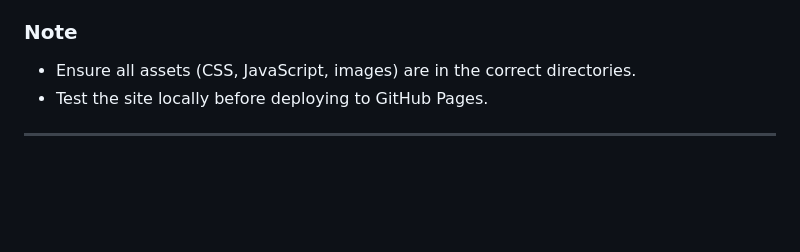
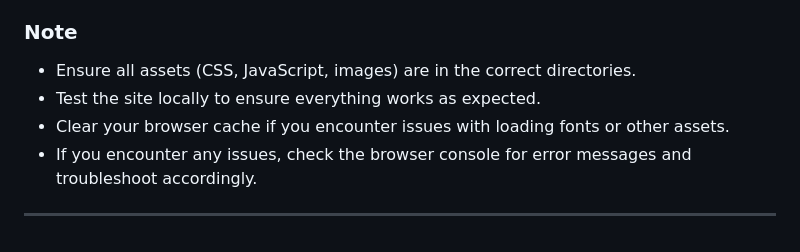
Before and after one commit to romanjosephgallardo/360-brat-generator, a Markdown page: README.md, the part around the change. GitHub-like rendering; blank space fills up the shorter version.

Commit message:
Update README with testing instructions and troubleshooting tips.

```diff
--- a/README.md
+++ b/README.md
@@ -68,6 +68,7 @@ The code in this repository is for:
 
 ### Note
 - Ensure all assets (CSS, JavaScript, images) are in the correct directories.
-- Test the site locally before deploying to GitHub Pages.
-
+- Test the site locally to ensure everything works as expected.
+- Clear your browser cache if you encounter issues with loading fonts or other assets.
+- If you encounter any issues, check the browser console for error messages and troubleshoot accordingly.
 ---
```
